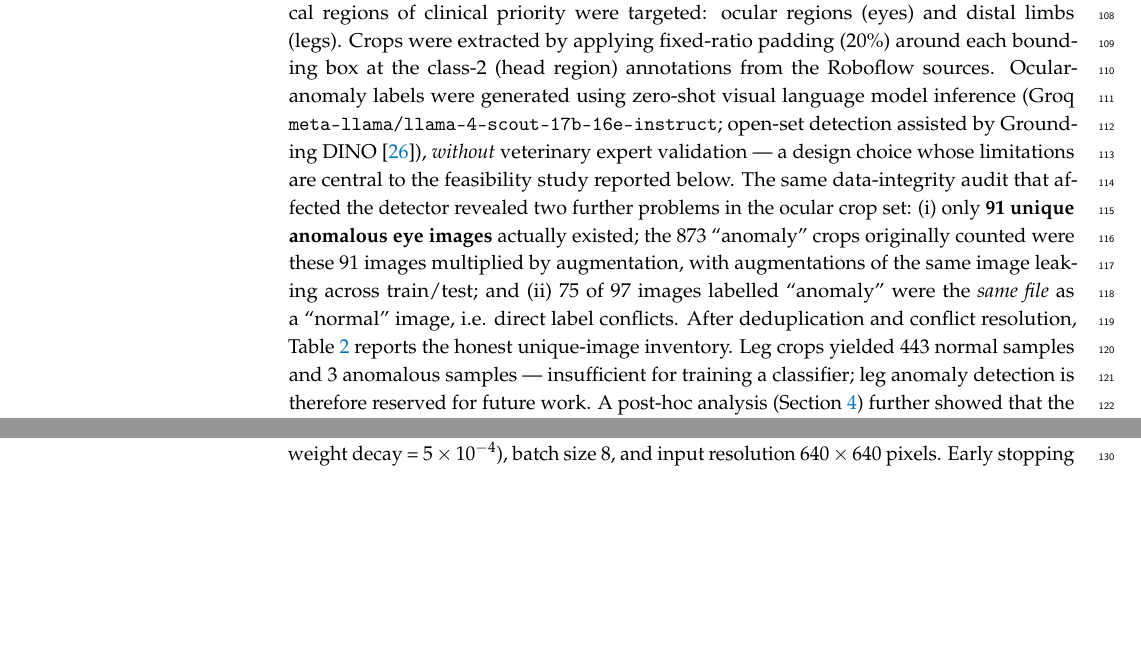
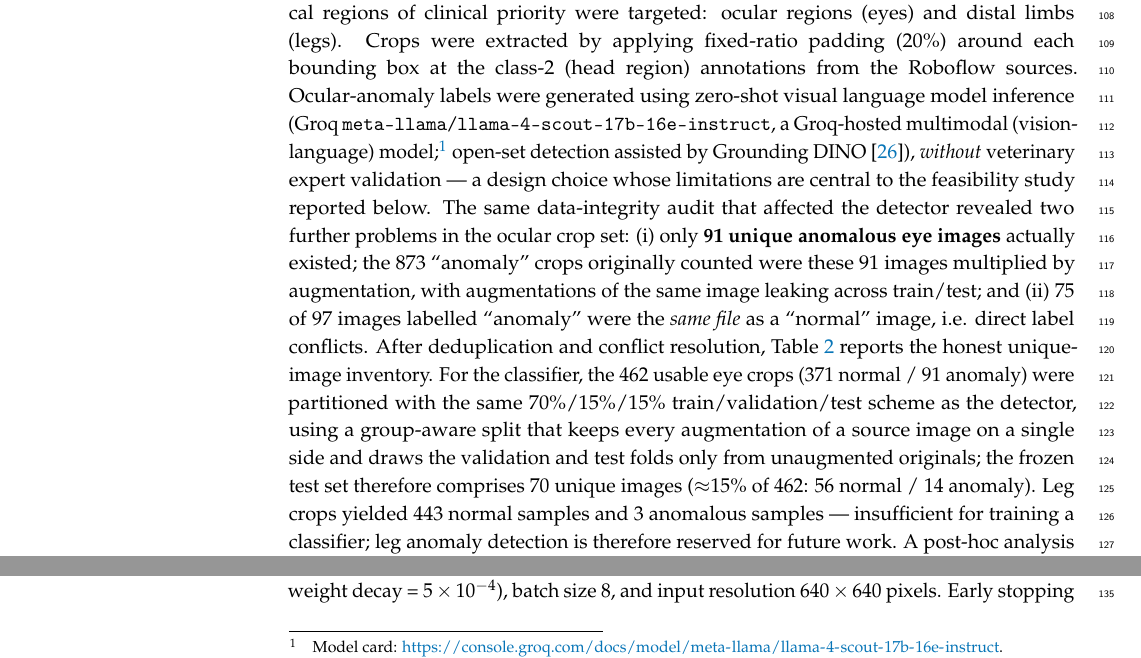
Before and after one commit to Andre031222/alpacavision-altiplano, a LaTeX paper (paper/manuscript/manuscript.tex): two parts of page 4 of 15, joined at a grey line, cut so that both start at the same text, the shorter picture padded with empty space. Compiled offline with pdfLaTeX.

Commit message:
Address advisor round 4: verified metrics (OCR artefacts), add split note + model footnote
Verification (all values were already CORRECT in the PDF text layer; the advisor's tool
OCR-misread the Palatino font, as with earlier rounds):
- lr0 = 0.001 (matches config/train_stage1_clean.yaml exactly, not '0.00'); seed = 42
  (not '4?'); lr = 3e-4 (not 'Olr'); parentheses balanced. Confirmed via pdftotext + render.
- The vision model meta-llama/llama-4-scout-17b-16e-instruct is a REAL Groq endpoint and is
  the model actually used (scripts/label_crops_with_vision.py); kept, plus a footnote with
  the Groq model-card URL to preempt reviewer doubt. Fig 1C no longer mentions augmentation.
Valuable additions:
- Classifier split note: the 462 real eye crops use the same 70/15/15 group-aware scheme as
  the detector; frozen test = 70 (~15%: 56 normal / 14 anomaly).
- Full detector hyperparameters cross-checked against the YAML (epochs 80, batch 8, imgsz
  640, patience 15, AdamW, lr0 0.001, wd 5e-4) — all match.

```diff
--- a/paper/manuscript/manuscript.tex
+++ b/paper/manuscript/manuscript.tex
@@ -253,7 +253,10 @@ distal limbs (legs).
 Crops were extracted by applying fixed-ratio padding (20\%) around each bounding box
 at the class-2 (head region) annotations from the Roboflow sources.
 Ocular-anomaly labels were generated using zero-shot visual language model inference
-(Groq \texttt{meta-llama/llama-4-scout-17b-16e-instruct}; open-set detection assisted by
+(Groq \texttt{meta-llama/llama-4-scout-17b-16e-instruct}, a Groq-hosted multimodal
+(vision-language) model;\footnote{Model card:
+\url{https://console.groq.com/docs/model/meta-llama/llama-4-scout-17b-16e-instruct}.}
+open-set detection assisted by
 Grounding DINO~\cite{liu2023grounding}), \emph{without} veterinary expert validation ---
 a design choice whose limitations are central to the feasibility study reported below.
 The same data-integrity audit that affected the detector revealed two further problems in
@@ -263,6 +266,11 @@ with augmentations of the same image leaking across train/test; and (ii)~75 of 9
 labelled ``anomaly'' were the \emph{same file} as a ``normal'' image, i.e. direct
 label conflicts. After deduplication and conflict resolution, Table~\ref{tab:crops}
 reports the honest unique-image inventory.
+For the classifier, the 462 usable eye crops (371 normal / 91 anomaly) were partitioned
+with the same 70\%/15\%/15\% train/validation/test scheme as the detector, using a
+group-aware split that keeps every augmentation of a source image on a single side and
+draws the validation and test folds only from unaugmented originals; the frozen test set
+therefore comprises 70 unique images ($\approx$15\% of 462: 56 normal / 14 anomaly).
 Leg crops yielded 443 normal samples and 3 anomalous samples --- insufficient for
 training a classifier; leg anomaly detection is therefore reserved for future work.
 A post-hoc analysis (Section~\ref{sec:discussion}) further showed that the extracted eye
```
